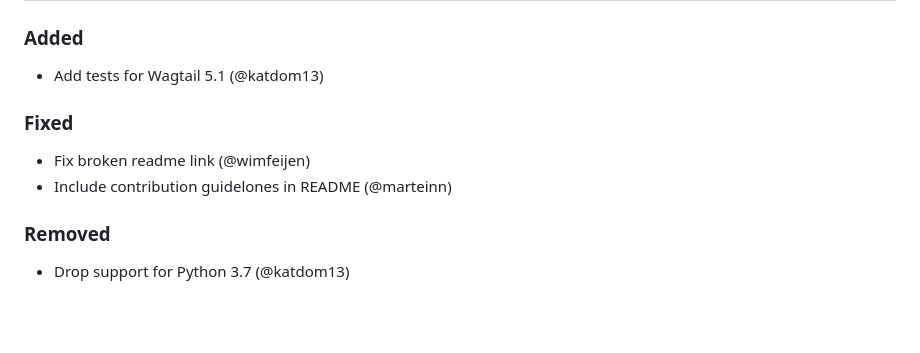
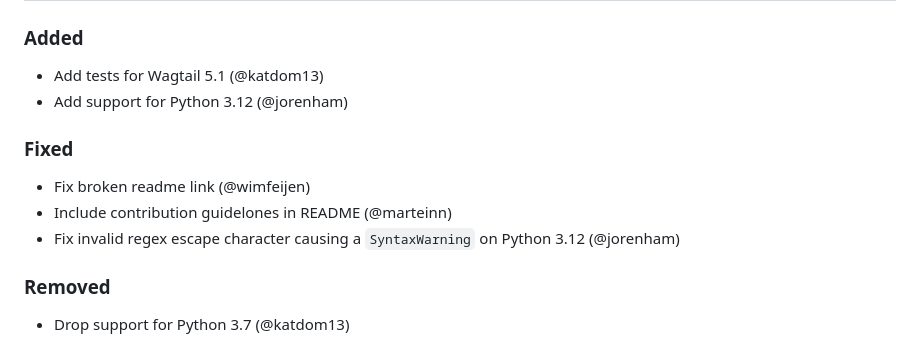
Before and after one commit to Frojd/wagtail-geo-widget, a Markdown page: CHANGELOG.md, the part around the change. GitHub-like rendering; blank space fills up the shorter version.

Commit message:
Updated changelog to include Python 3.12 support

```diff
--- a/CHANGELOG.md
+++ b/CHANGELOG.md
@@ -3,10 +3,12 @@
 ## [Unreleased]
 ### Added
 - Add tests for Wagtail 5.1 (@katdom13)
+- Add support for Python 3.12 (@jorenham)
 
 ### Fixed
 - Fix broken readme link (@wimfeijen)
 - Include contribution guidelones in README (@marteinn)
+- Fix invalid regex escape character causing a `SyntaxWarning` on Python 3.12 (@jorenham)
 
 ### Removed
 - Drop support for Python 3.7 (@katdom13)
```
